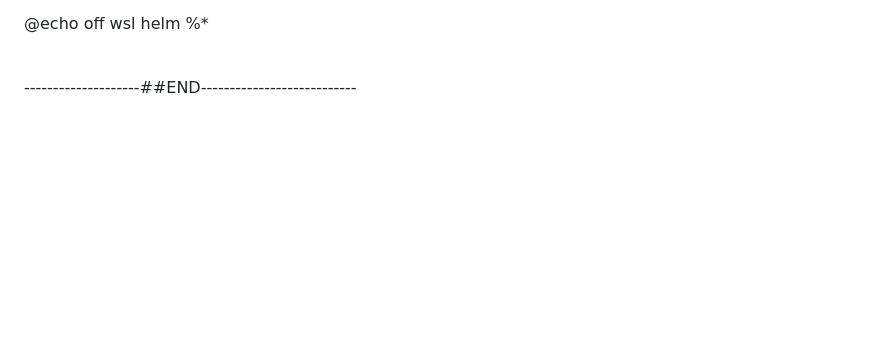
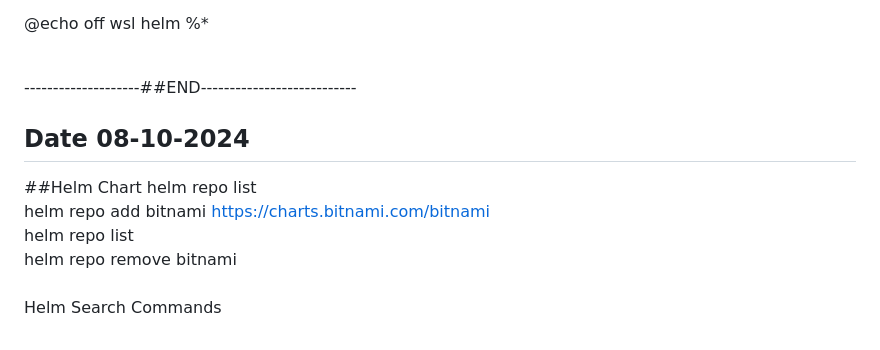
Before and after one commit to varghese25/springTaiga, a Markdown page: README.md, the part around the change. Rendered like a GitHub page; blank space fills up the shorter version.

Commit message:
Helm Chart Commands 08-10-2024

```diff
--- a/README.md
+++ b/README.md
@@ -2560,3 +2560,12 @@ wsl helm %*
 
 
 <br>--------------------##END---------------------------<br>
+
+## Date 08-10-2024
+##Helm Chart
+ helm repo list<br>
+ helm repo add bitnami https://charts.bitnami.com/bitnami<br>
+ helm repo list <br>
+ helm repo remove bitnami<br>
+ <br>
+ Helm Search Commands <br>
```
